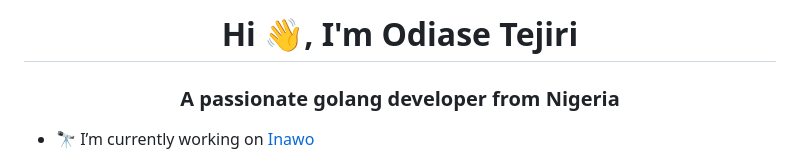
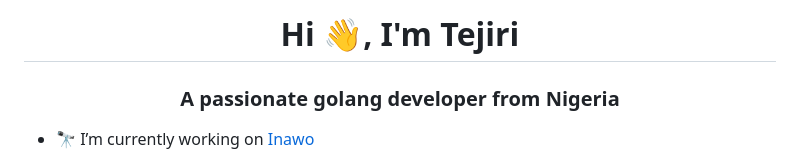
Before and after one commit to tejiriaustin/my-portfolio-gatsby, a Markdown page: README.md, the part around the change. Drawn GitHub-style.

```diff
--- a/README.md
+++ b/README.md
@@ -1,4 +1,4 @@
-<h1 align="center">Hi 👋, I'm Odiase Tejiri</h1>
+<h1 align="center">Hi 👋, I'm Tejiri</h1>
 <h3 align="center">A passionate golang developer from Nigeria</h3>
 
 - 🔭 I’m currently working on [Inawo](https://www.inawo.com)
```
